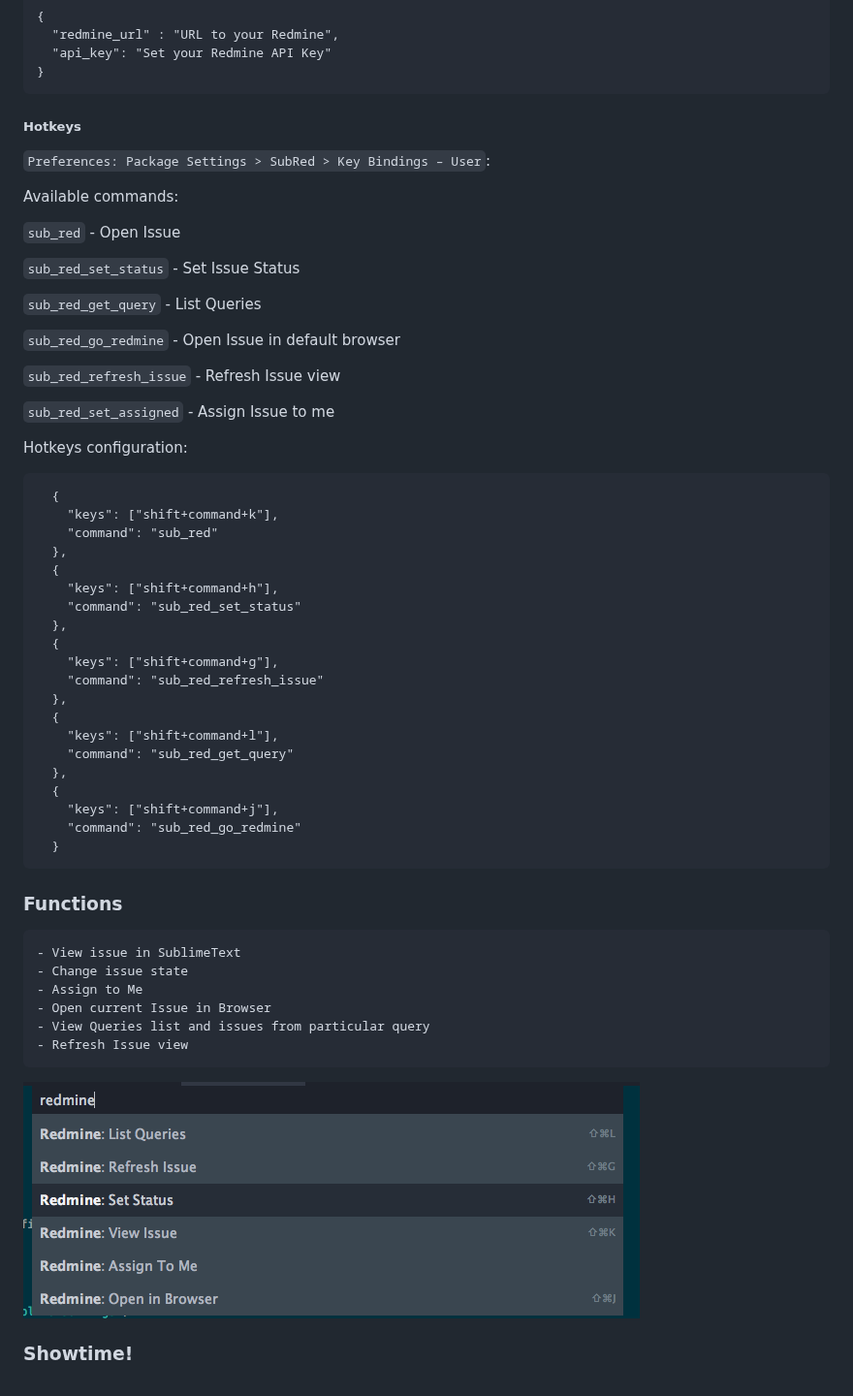
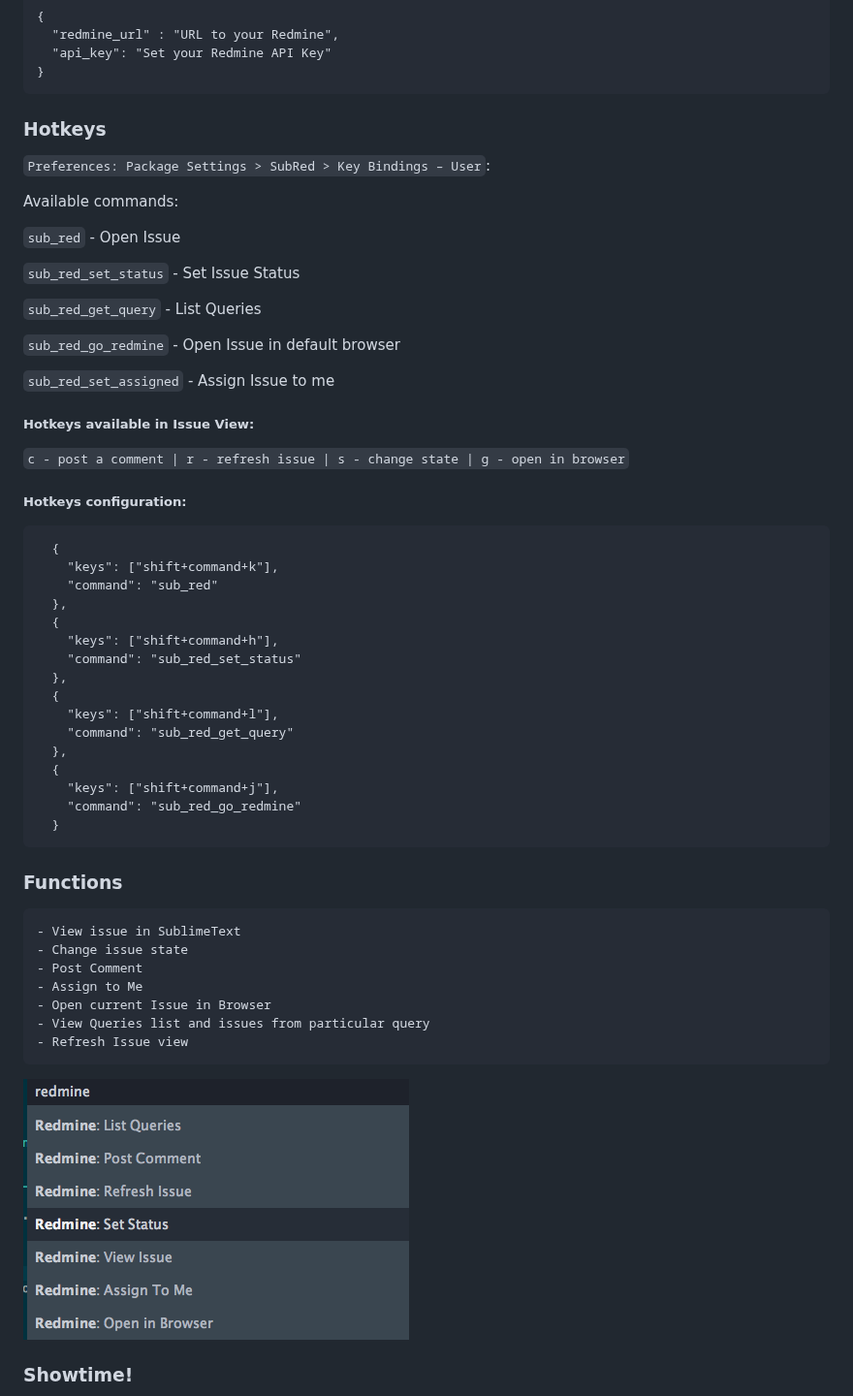
Before and after one commit to noma4i/SubRed, a Markdown page: README.md, the part around the change. Shown at 97% size. Drawn GitHub-style; pictures changed too: screenshots/features.png.

Commit message:
readme update to reflect changes

````diff
--- a/README.md
+++ b/README.md
@@ -17,7 +17,7 @@ Set the `redmine_url` and `api_key` in `Preferences: Package Settings > SubRed >
 }
 ```
 
-##### Hotkeys
+### Hotkeys
 `Preferences: Package Settings > SubRed > Key Bindings – User`:
 
 Available commands:
@@ -30,11 +30,12 @@ Available commands:
 
 `sub_red_go_redmine` - Open Issue in default browser
 
-`sub_red_refresh_issue` - Refresh Issue view
-
 `sub_red_set_assigned` - Assign Issue to me
 
-Hotkeys configuration:
+##### Hotkeys available in Issue View:
+`c - post a comment | r - refresh issue | s - change state | g - open in browser`
+
+##### Hotkeys configuration:
 
 ```
   {
@@ -44,10 +45,6 @@ Hotkeys configuration:
   {
     "keys": ["shift+command+h"],
     "command": "sub_red_set_status"
-  },
-  {
-    "keys": ["shift+command+g"],
-    "command": "sub_red_refresh_issue"
   },
   {
     "keys": ["shift+command+l"],
@@ -63,6 +60,7 @@ Hotkeys configuration:
 
 	- View issue in SublimeText
 	- Change issue state
+	- Post Comment
 	- Assign to Me
 	- Open current Issue in Browser
 	- View Queries list and issues from particular query
````
